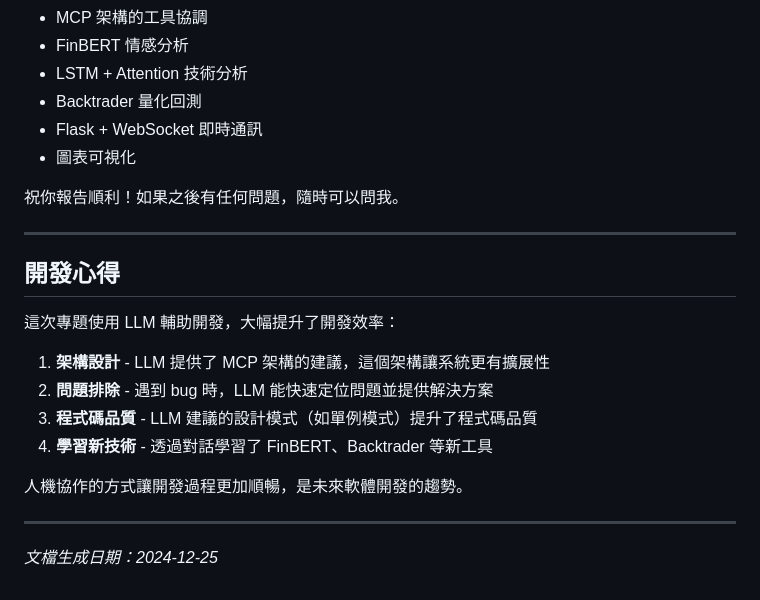
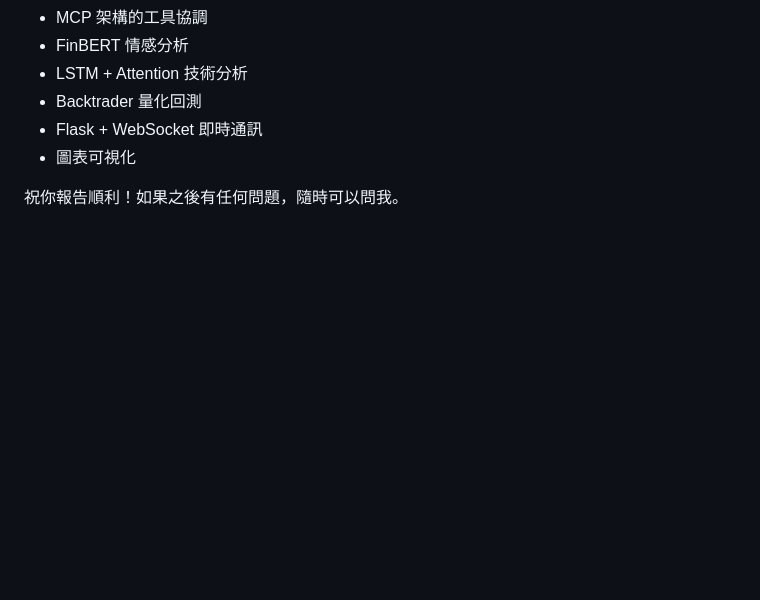
Before and after one commit to Sunny091/AIOT-final-project, a Markdown page: docs/DEVELOPMENT_LOG.md, the part around the change. GitHub-like rendering; blank space fills up the shorter version.

Commit message:
Remove development insights from log
Removed development insights section discussing the use of LLM in development.

```diff
--- a/docs/DEVELOPMENT_LOG.md
+++ b/docs/DEVELOPMENT_LOG.md
@@ -643,20 +643,3 @@ AIOT-final-project/
 - 圖表可視化
 
 祝你報告順利！如果之後有任何問題，隨時可以問我。
-
----
-
-## 開發心得
-
-這次專題使用 LLM 輔助開發，大幅提升了開發效率：
-
-1. **架構設計** - LLM 提供了 MCP 架構的建議，這個架構讓系統更有擴展性
-2. **問題排除** - 遇到 bug 時，LLM 能快速定位問題並提供解決方案
-3. **程式碼品質** - LLM 建議的設計模式（如單例模式）提升了程式碼品質
-4. **學習新技術** - 透過對話學習了 FinBERT、Backtrader 等新工具
-
-人機協作的方式讓開發過程更加順暢，是未來軟體開發的趨勢。
-
----
-
-*文檔生成日期：2024-12-25*
```
